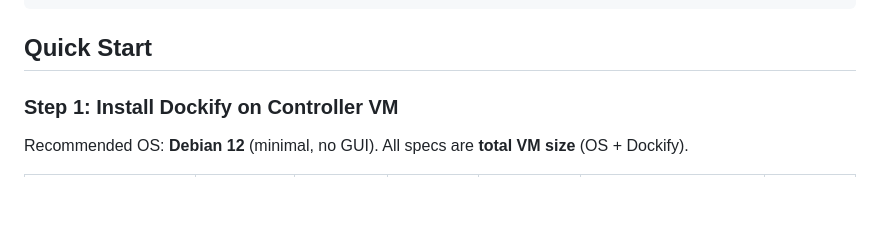
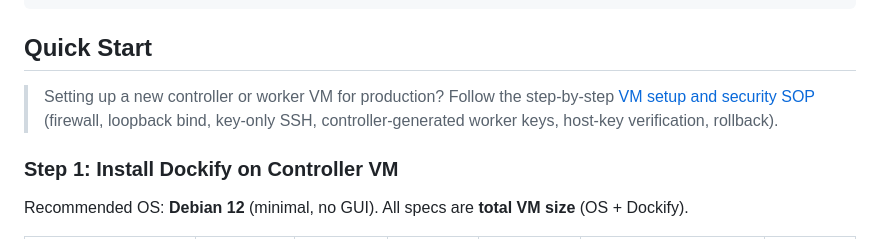
Before and after one commit to coderbuzz/dockify, a Markdown page: README.md, the part around the change. Rendered like a GitHub page; blank space fills up the shorter version.

````diff
--- a/README.md
+++ b/README.md
@@ -36,6 +36,8 @@ Worker VM
 ```
 
 ## Quick Start
+
+> Setting up a new controller or worker VM for production? Follow the step-by-step [VM setup and security SOP](docs/vm-setup-sop.md) (firewall, loopback bind, key-only SSH, controller-generated worker keys, host-key verification, rollback).
 
 ### Step 1: Install Dockify on Controller VM
 
````
Also changed, not shown: docs/vm-setup-sop.md (added, +308 -0 lines).
